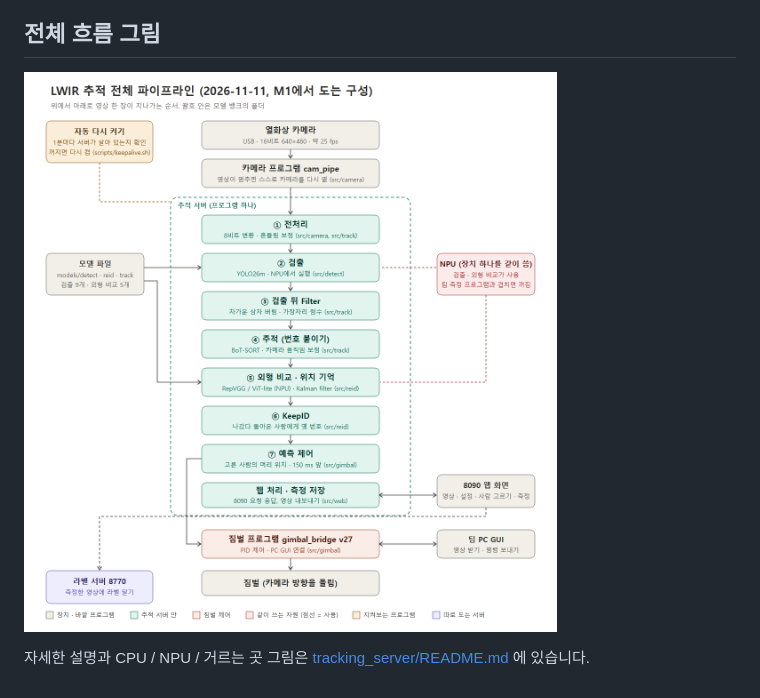
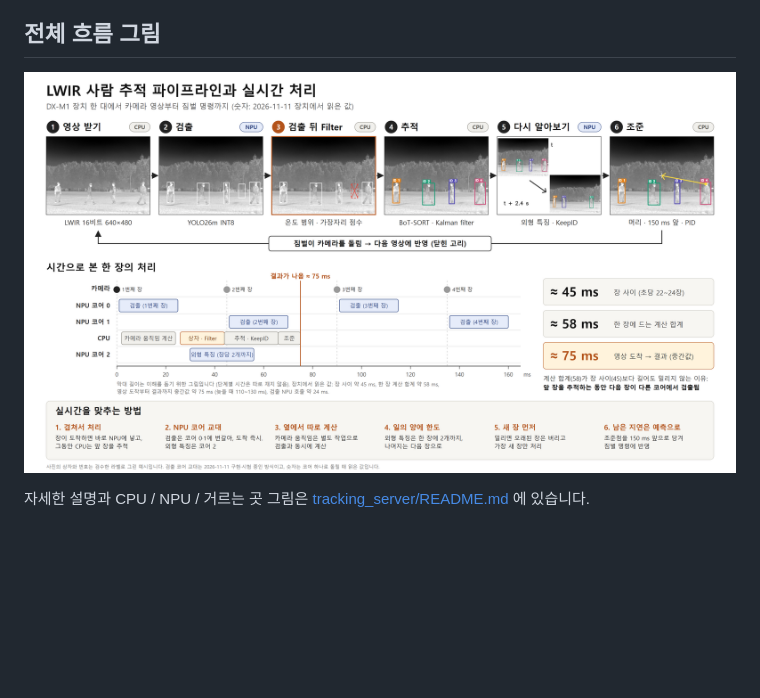
Before and after one commit to lwir-deepx-tracking-system/model-bank, a Markdown page: README.md, the part around the change. GitHub-like rendering; pictures changed too: tracking_server/images/pipeline_realtime_20261111.png (added); blank space fills up the shorter version.

```diff
--- a/README.md
+++ b/README.md
@@ -87,6 +87,6 @@
 
 ## 전체 흐름 그림
 
-![전체 파이프라인](tracking_server/images/pipeline_20261111.png)
+![파이프라인과 실시간 처리](tracking_server/images/pipeline_realtime_20261111.png)
 
 자세한 설명과 CPU / NPU / 거르는 곳 그림은 [tracking_server/README.md](tracking_server/README.md) 에 있습니다.
```
Also changed, not shown: tracking_server/README.md (+4 -0 lines).
